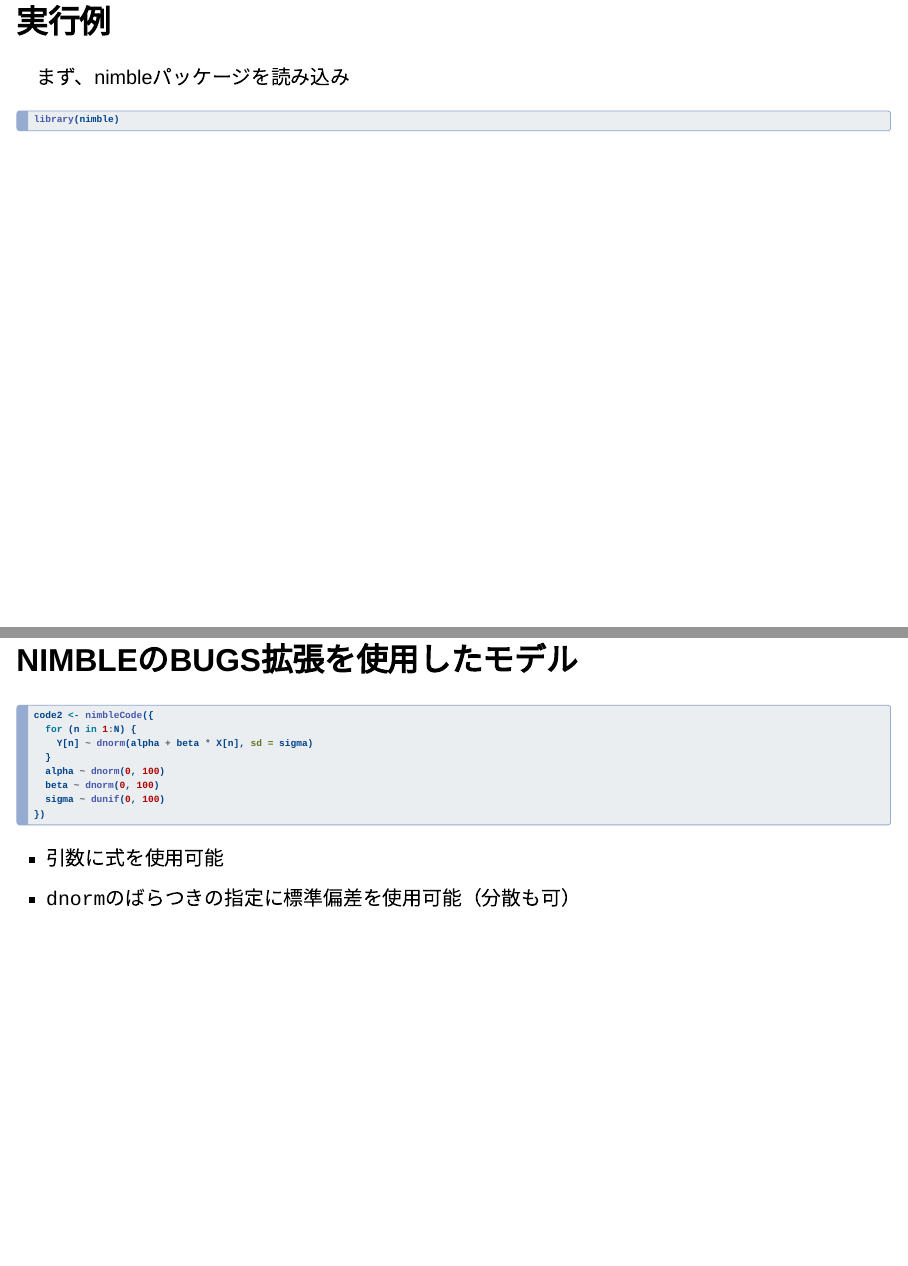
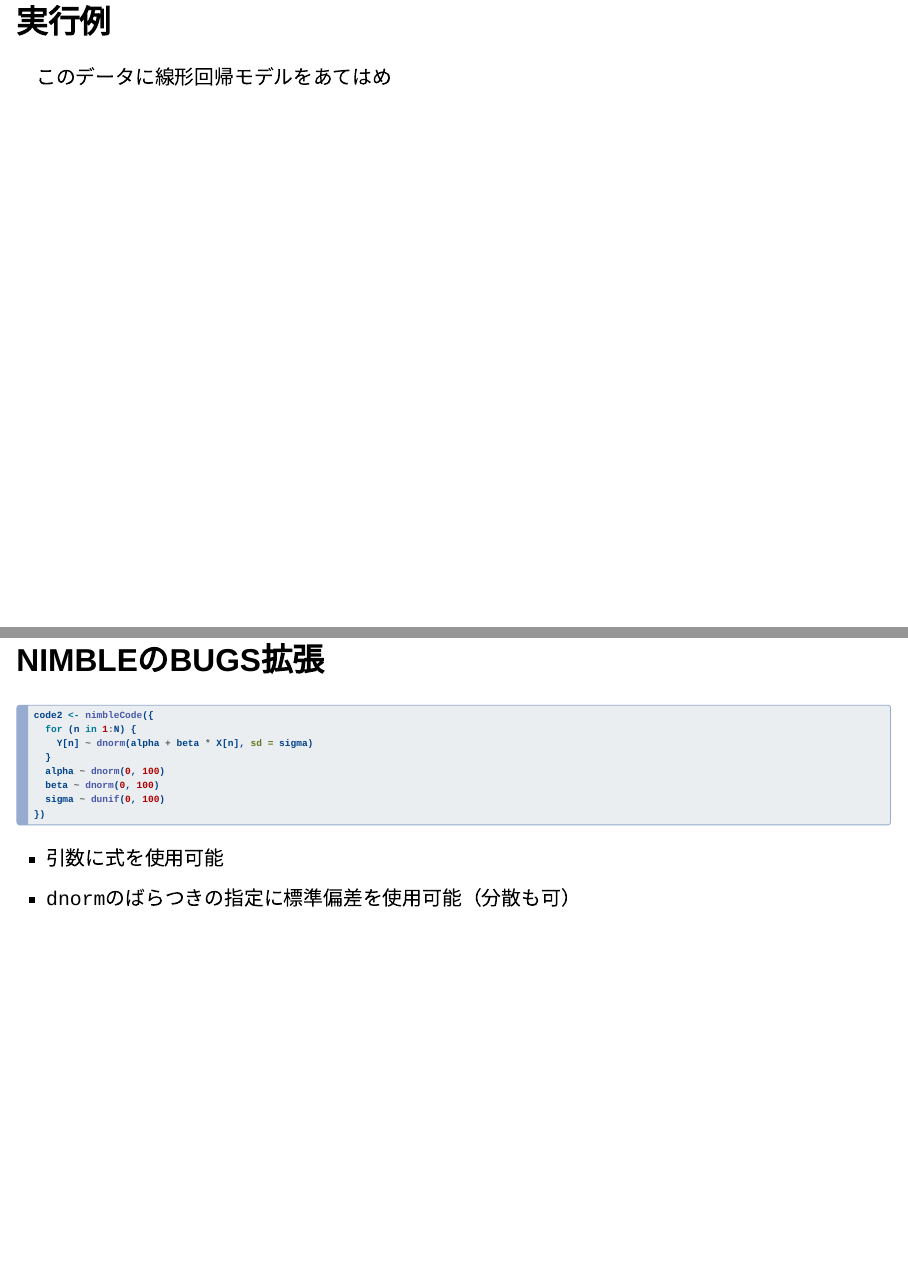
Before and after one commit to ito4303/TokyoR107, a Quarto document (NIMBLE-MCMC.qmd): pages 5 and 8 of 15 before the commit and pages 5 and 7 of 14 after it, joined at a grey line. Rendered offline with R 4.5, knitr and Pandoc in place of Quarto, with nearby package versions; the code chunks are not run, so their results and figures are left out; drawn as Slidy slides in place of the format the file asks for.

Commit message:
update qmd

````diff
--- a/NIMBLE-MCMC.qmd
+++ b/NIMBLE-MCMC.qmd
@@ -48,7 +48,3 @@
 
 ## 実行例
 
-まず、nimbleパッケージを読み込み
-
-```{r libarary_nimble}
-library(nimble)
@@ -59,5 +51,6 @@
 ```{r data}
 #| echo: false
+library(nimble)
 library(posterior)
 library(bayesplot)
 library(ggplot2)
@@ -74,3 +67,4 @@
   theme_gray(base_family = "Helvetica", base_size = 18)
 ```
 
+このデータに線形回帰モデルをあてはめ
@@ -91,7 +86,7 @@
 })
 ```
 
-## NIMBLEのBUGS拡張を使用したモデル
+## NIMBLEのBUGS拡張
 
 ```{r code2}
 code2 <- nimbleCode({
````
Also changed, not shown: NIMBLE-MCMC.qmd (9 more changed lines).
